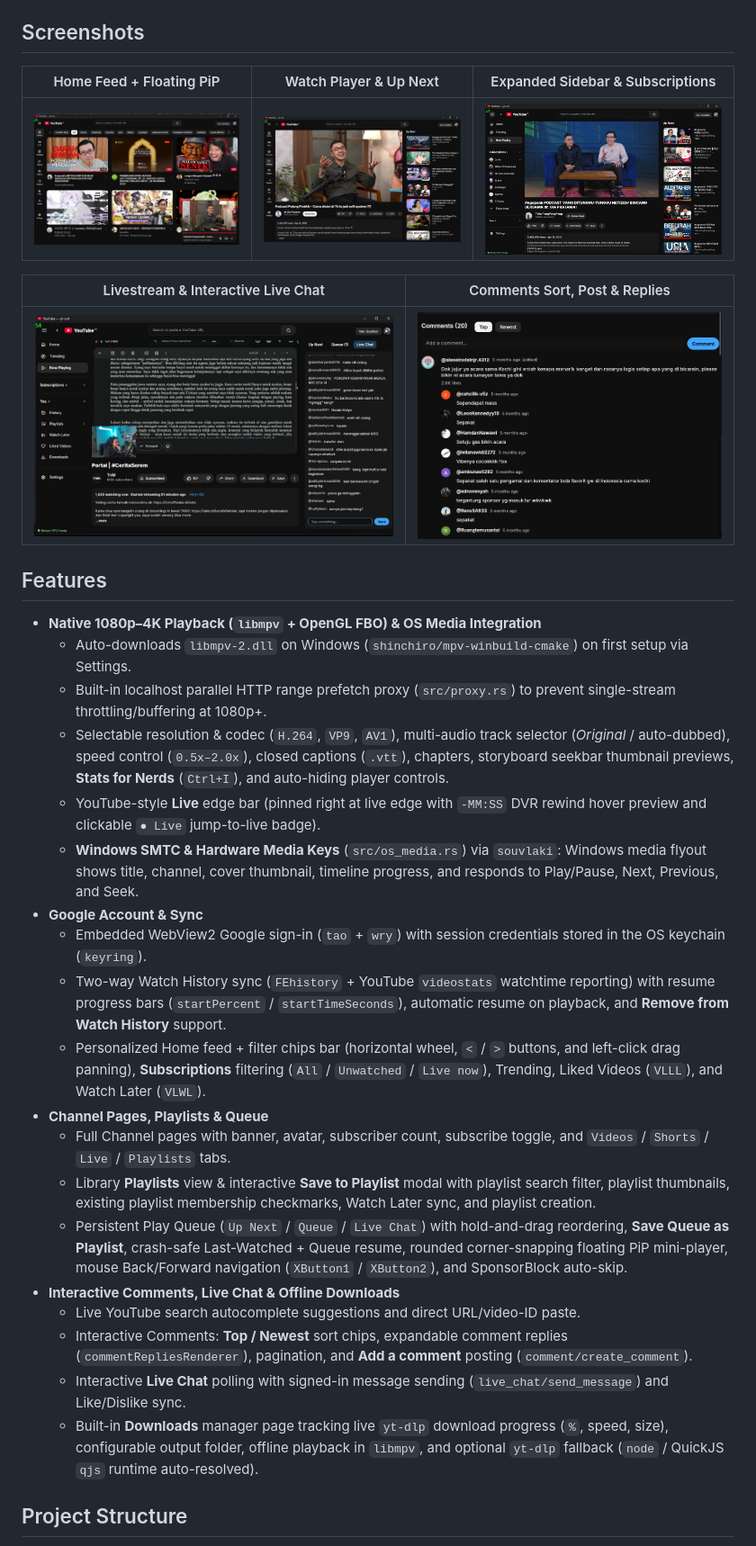
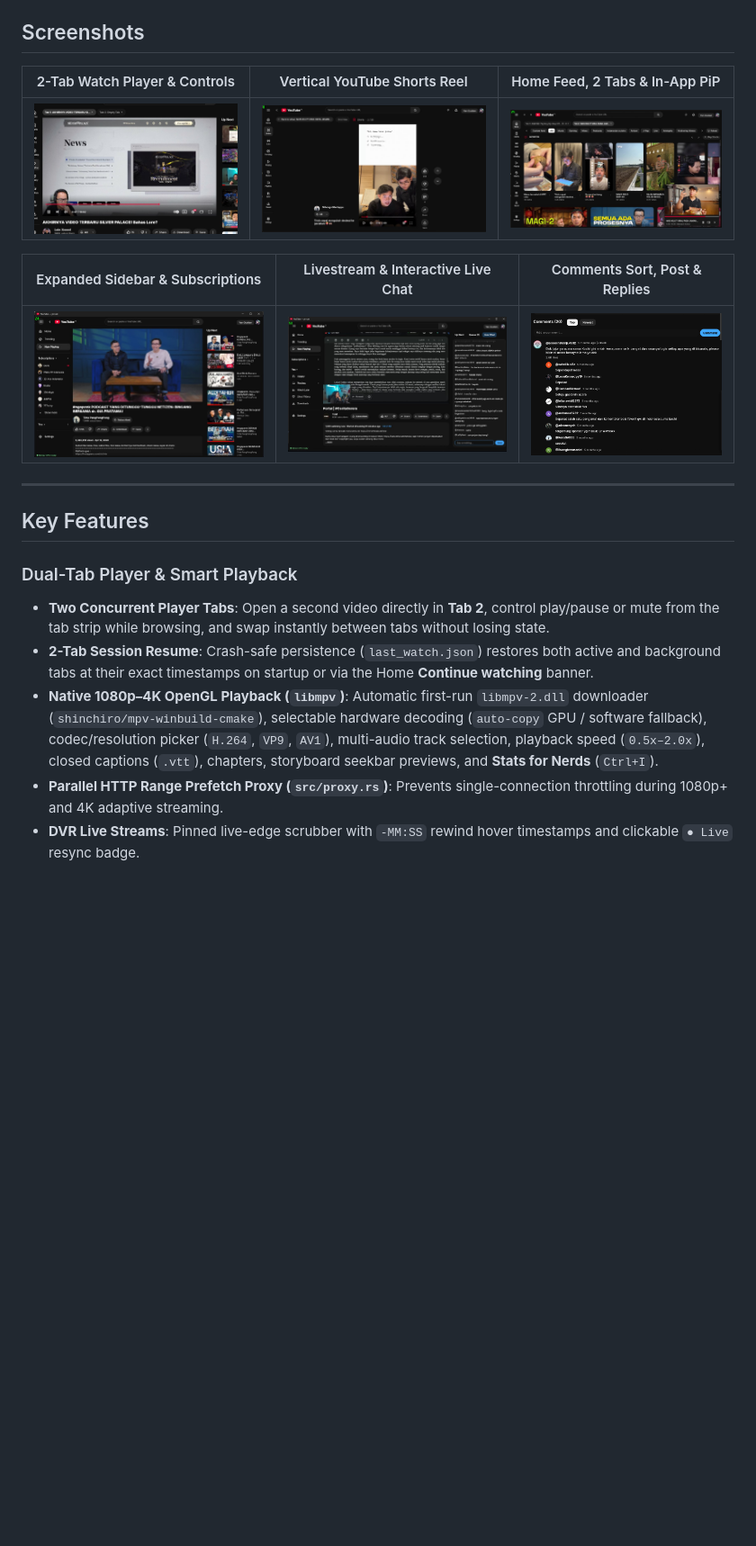
Before and after one commit to Genesfi/yt-rust, a Markdown page: README.md, the part around one of its changes. Shown at 90% size. Rendered like a GitHub page; pictures changed too: assets/screenshots/home-shorts-tabs.jpg (added), assets/screenshots/shorts-reel.jpg (added), assets/screenshots/two-tab-watch.jpg (added); blank space fills up the shorter version.

```diff
--- a/README.md
+++ b/README.md
@@ -4,35 +16,22 @@ A fast, lightweight native Windows desktop YouTube client written in Rust with [
 
 ## Screenshots
 
-| Home Feed + Floating PiP | Watch Player & Up Next | Expanded Sidebar & Subscriptions |
+| 2-Tab Watch Player & Controls | Vertical YouTube Shorts Reel | Home Feed, 2 Tabs & In-App PiP |
 | :---: | :---: | :---: |
-| ![Home Feed and PiP Mini-Player](assets/screenshots/home-pip.jpg) | ![Watch Page Player](assets/screenshots/watch-player.jpg) | ![Watch Page with Expanded Sidebar](assets/screenshots/watch-sidebar.jpg) |
+| ![2-Tab Watch Player](assets/screenshots/two-tab-watch.jpg) | ![Vertical YouTube Shorts Reel](assets/screenshots/shorts-reel.jpg) | ![Home Feed, Dual Tabs & Floating PiP](assets/screenshots/home-shorts-tabs.jpg) |
 
-| Livestream & Interactive Live Chat | Comments Sort, Post & Replies |
-| :---: | :---: |
-| ![Livestream and Live Chat](assets/screenshots/live-chat.jpg) | ![Comments Sort and Replies](assets/screenshots/comments-replies.png) |
+| Expanded Sidebar & Subscriptions | Livestream & Interactive Live Chat | Comments Sort, Post & Replies |
+| :---: | :---: | :---: |
+| ![Watch Page with Expanded Sidebar](assets/screenshots/watch-sidebar.jpg) | ![Livestream and Live Chat](assets/screenshots/live-chat.jpg) | ![Comments Sort and Replies](assets/screenshots/comments-replies.png) |
 
-## Features
+---
 
-- **Native 1080p–4K Playback (`libmpv` + OpenGL FBO) & OS Media Integration**
-  - Auto-downloads `libmpv-2.dll` on Windows (`shinchiro/mpv-winbuild-cmake`) on first setup via Settings.
-  - Built-in localhost parallel HTTP range prefetch proxy (`src/proxy.rs`) to prevent single-stream throttling/buffering at 1080p+.
-  - Selectable resolution & codec (`H.264`, `VP9`, `AV1`), multi-audio track selector (*Original* / auto-dubbed), speed control (`0.5x–2.0x`), closed captions (`.vtt`), chapters, storyboard seekbar thumbnail previews, **Stats for Nerds** (`Ctrl+I`), and auto-hiding player controls.
-  - YouTube-style **Live** edge bar (pinned right at live edge with `-MM:SS` DVR rewind hover preview and clickable `● Live` jump-to-live badge).
-  - **Windows SMTC & Hardware Media Keys** (`src/os_media.rs`) via `souvlaki`: Windows media flyout shows title, channel, cover thumbnail, timeline progress, and responds to Play/Pause, Next, Previous, and Seek.
-- **Google Account & Sync**
-  - Embedded WebView2 Google sign-in (`tao` + `wry`) with session credentials stored in the OS keychain (`keyring`).
-  - Two-way Watch History sync (`FEhistory` + YouTube `videostats` watchtime reporting) with resume progress bars (`startPercent` / `startTimeSeconds`), automatic resume on playback, and **Remove from Watch History** support.
-  - Personalized Home feed + filter chips bar (horizontal wheel, `<` / `>` buttons, and left-click drag panning), **Subscriptions** filtering (`All` / `Unwatched` / `Live now`), Trending, Liked Videos (`VLLL`), and Watch Later (`VLWL`).
-- **Channel Pages, Playlists & Queue**
-  - Full Channel pages with banner, avatar, subscriber count, subscribe toggle, and `Videos` / `Shorts` / `Live` / `Playlists` tabs.
-  - Library **Playlists** view & interactive **Save to Playlist** modal with playlist search filter, playlist thumbnails, existing playlist membership checkmarks, Watch Later sync, and playlist creation.
-  - Persistent Play Queue (`Up Next` / `Queue` / `Live Chat`) with hold-and-drag reordering, **Save Queue as Playlist**, crash-safe Last-Watched + Queue resume, rounded corner-snapping floating PiP mini-player, mouse Back/Forward navigation (`XButton1` / `XButton2`), and SponsorBlock auto-skip.
-- **Interactive Comments, Live Chat & Offline Downloads**
-  - Live YouTube search autocomplete suggestions and direct URL/video-ID paste.
-  - Interactive Comments: **Top / Newest** sort chips, expandable comment replies (`commentRepliesRenderer`), pagination, and **Add a comment** posting (`comment/create_comment`).
-  - Interactive **Live Chat** polling with signed-in message sending (`live_chat/send_message`) and Like/Dislike sync.
-  - Built-in **Downloads** manager page tracking live `yt-dlp` download progress (`%`, speed, size), configurable output folder, offline playback in `libmpv`, and optional `yt-dlp` fallback (`node` / QuickJS `qjs` runtime auto-resolved).
+## Key Features
 
-## Project Structure
+### Dual-Tab Player & Smart Playback
+- **Two Concurrent Player Tabs**: Open a second video directly in **Tab 2**, control play/pause or mute from the tab strip while browsing, and swap instantly between tabs without losing state.
+- **2-Tab Session Resume**: Crash-safe persistence (`last_watch.json`) restores both active and background tabs at their exact timestamps on startup or via the Home **Continue watching** banner.
+- **Native 1080p–4K OpenGL Playback (`libmpv`)**: Automatic first-run `libmpv-2.dll` downloader (`shinchiro/mpv-winbuild-cmake`), selectable hardware decoding (`auto-copy` GPU / software fallback), codec/resolution picker (`H.264`, `VP9`, `AV1`), multi-audio track selection, playback speed (`0.5x–2.0x`), closed captions (`.vtt`), chapters, storyboard seekbar previews, and **Stats for Nerds** (`Ctrl+I`).
+- **Parallel HTTP Range Prefetch Proxy (`src/proxy.rs`)**: Prevents single-connection throttling during 1080p+ and 4K adaptive streaming.
+- **DVR Live Streams**: Pinned live-edge scrubber with `-MM:SS` rewind hover timestamps and clickable `● Live` resync badge.
 
```
Also changed, not shown: other parts of README.md (+69 -30 lines), docs/potoken-botguard.md (added, +101 -0 lines), 14 other files.
